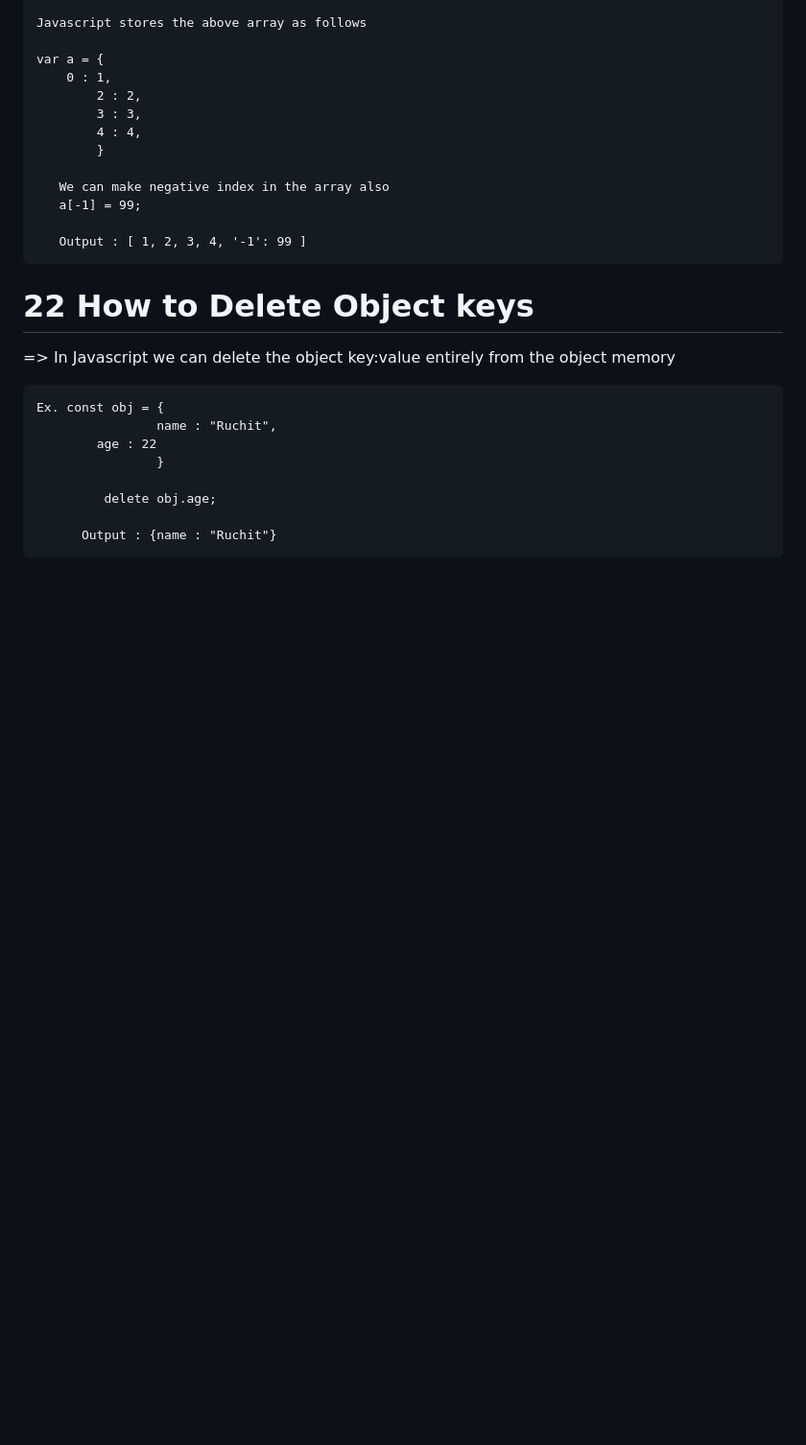
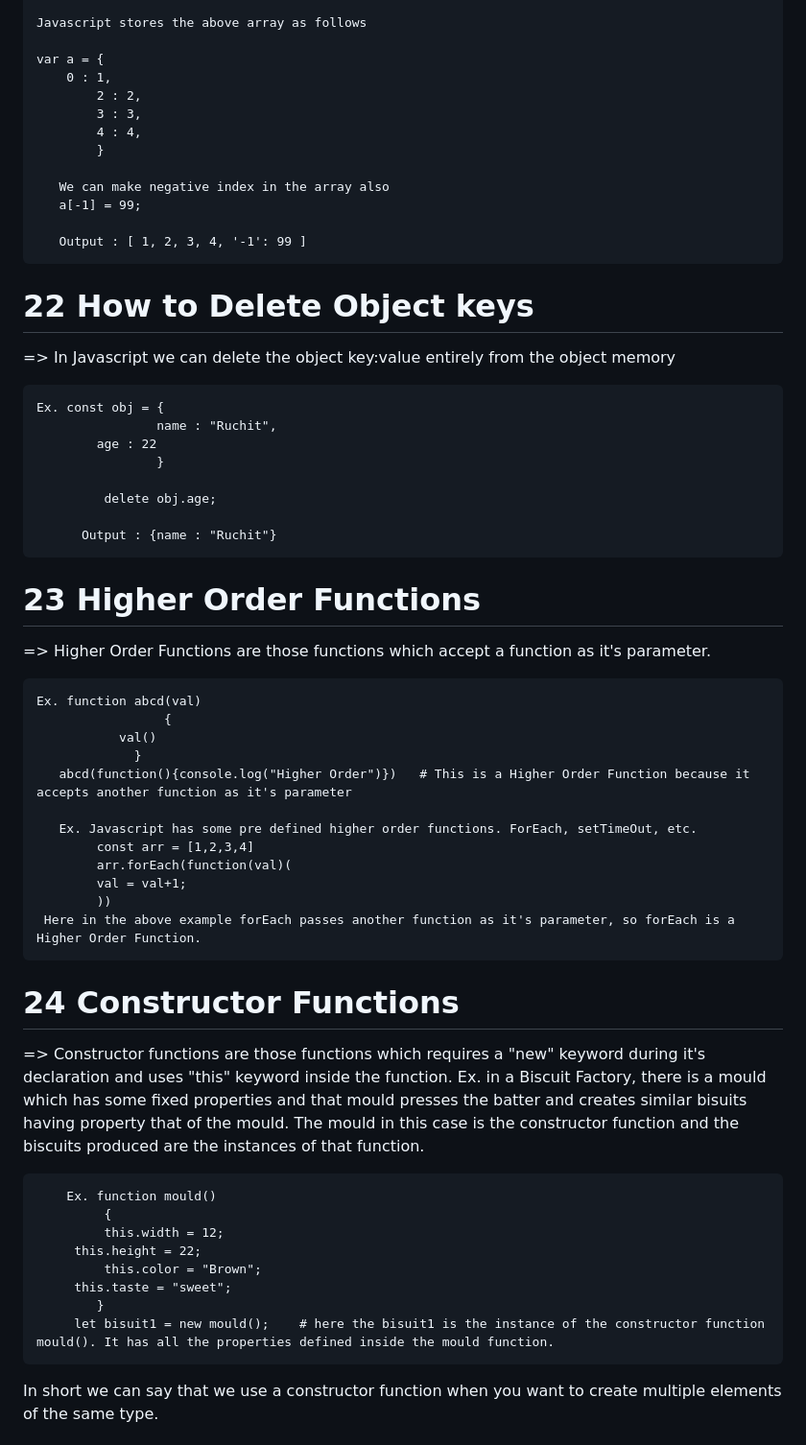
Before and after one commit to Tripti445/All_About_Javascript, a Markdown page: README.md, the part around the change printed below. Shown: that part at 96% size. GitHub-like rendering; blank space fills up the shorter version.

```diff
--- a/README.md
+++ b/README.md
@@ -294,3 +294,34 @@ Similary we copy objects in javascript using same spread operator.
              delete obj.age;
 
           Output : {name : "Ruchit"}
+
+# 23 Higher Order Functions
+=> Higher Order Functions are those functions which accept a function as it's parameter.
+
+ 	Ex. function abcd(val)
+                     {
+		       val()
+	             }
+	   abcd(function(){console.log("Higher Order")})   # This is a Higher Order Function because it accepts another function as it's parameter
+
+       Ex. Javascript has some pre defined higher order functions. ForEach, setTimeOut, etc.
+       		const arr = [1,2,3,4]
+	        arr.forEach(function(val)(
+	 		val = val+1;
+	        ))
+	 Here in the above example forEach passes another function as it's parameter, so forEach is a Higher Order Function.
+
+ # 24 Constructor Functions
+ => Constructor functions are those functions which requires a "new" keyword during it's declaration and uses "this" keyword inside the function. Ex. in a Biscuit Factory, there is a mould which has some fixed properties and that mould presses the batter and creates
+    similar bisuits having property that of the mould. The mould in this case is the constructor function and the biscuits produced are the instances of that function.
+
+    	Ex. function mould()
+             {
+	         this.width = 12;
+	  	 this.height = 22;
+             this.color = "Brown";
+		 this.taste = "sweet";
+            }
+         let bisuit1 = new mould();    # here the bisuit1 is the instance of the constructor function mould(). It has all the properties defined inside the mould function.
+In short we can say that we use a constructor function when you want to create multiple elements of the same type.
+
```
Also changed, not shown: other parts of README.md (+31 -0 lines).
